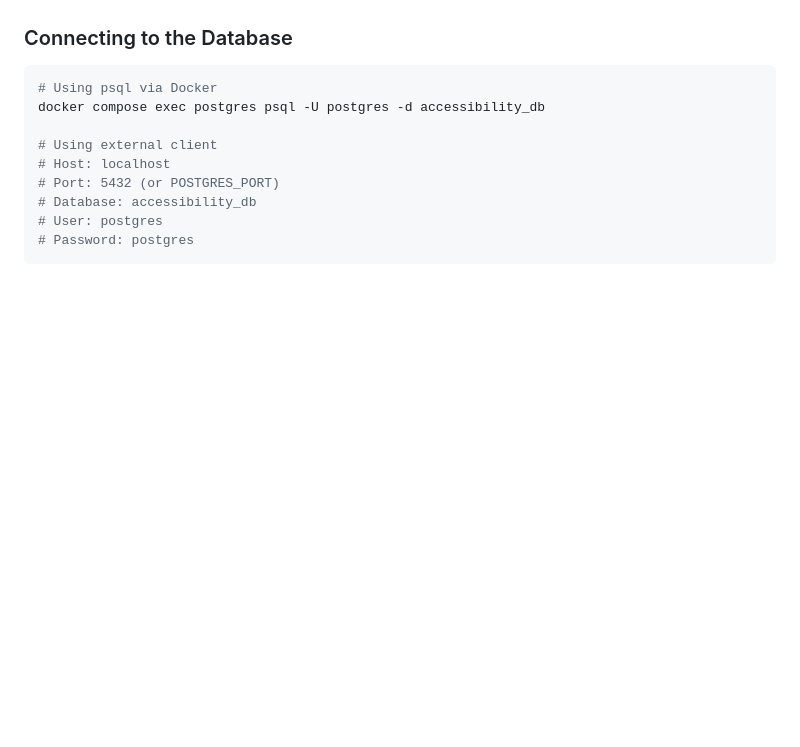
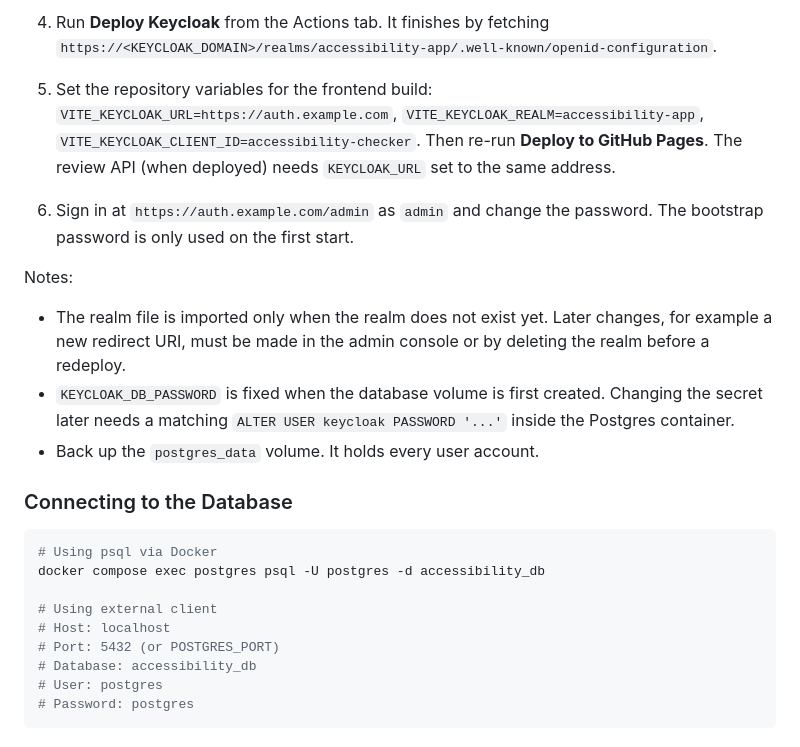
Before and after one commit to chadoertel04/accessibility-checker, a Markdown page: README.md, the part around one of its changes. Rendered like a GitHub page; blank space fills up the shorter version.

```diff
--- a/README.md
+++ b/README.md
@@ -77,3 +127,19 @@ See [docker/init-db/01-init-schema.sql](docker/init-db/01-init-schema.sql) for t
+4. Run **Deploy Keycloak** from the Actions tab. It finishes by fetching
+   `https://<KEYCLOAK_DOMAIN>/realms/accessibility-app/.well-known/openid-configuration`.
+5. Set the repository variables for the frontend build: `VITE_KEYCLOAK_URL=https://auth.example.com`,
+   `VITE_KEYCLOAK_REALM=accessibility-app`, `VITE_KEYCLOAK_CLIENT_ID=accessibility-checker`. Then
+   re-run **Deploy to GitHub Pages**. The review API (when deployed) needs `KEYCLOAK_URL` set to
+   the same address.
+6. Sign in at `https://auth.example.com/admin` as `admin` and change the password. The bootstrap
+   password is only used on the first start.
+
+Notes:
+
+- The realm file is imported only when the realm does not exist yet. Later changes, for example a
+  new redirect URI, must be made in the admin console or by deleting the realm before a redeploy.
+- `KEYCLOAK_DB_PASSWORD` is fixed when the database volume is first created. Changing the secret
+  later needs a matching `ALTER USER keycloak PASSWORD '...'` inside the Postgres container.
+- Back up the `postgres_data` volume. It holds every user account.
 
 ### Connecting to the Database
 
```
Also changed, not shown: other parts of README.md (+61 -53 lines).
